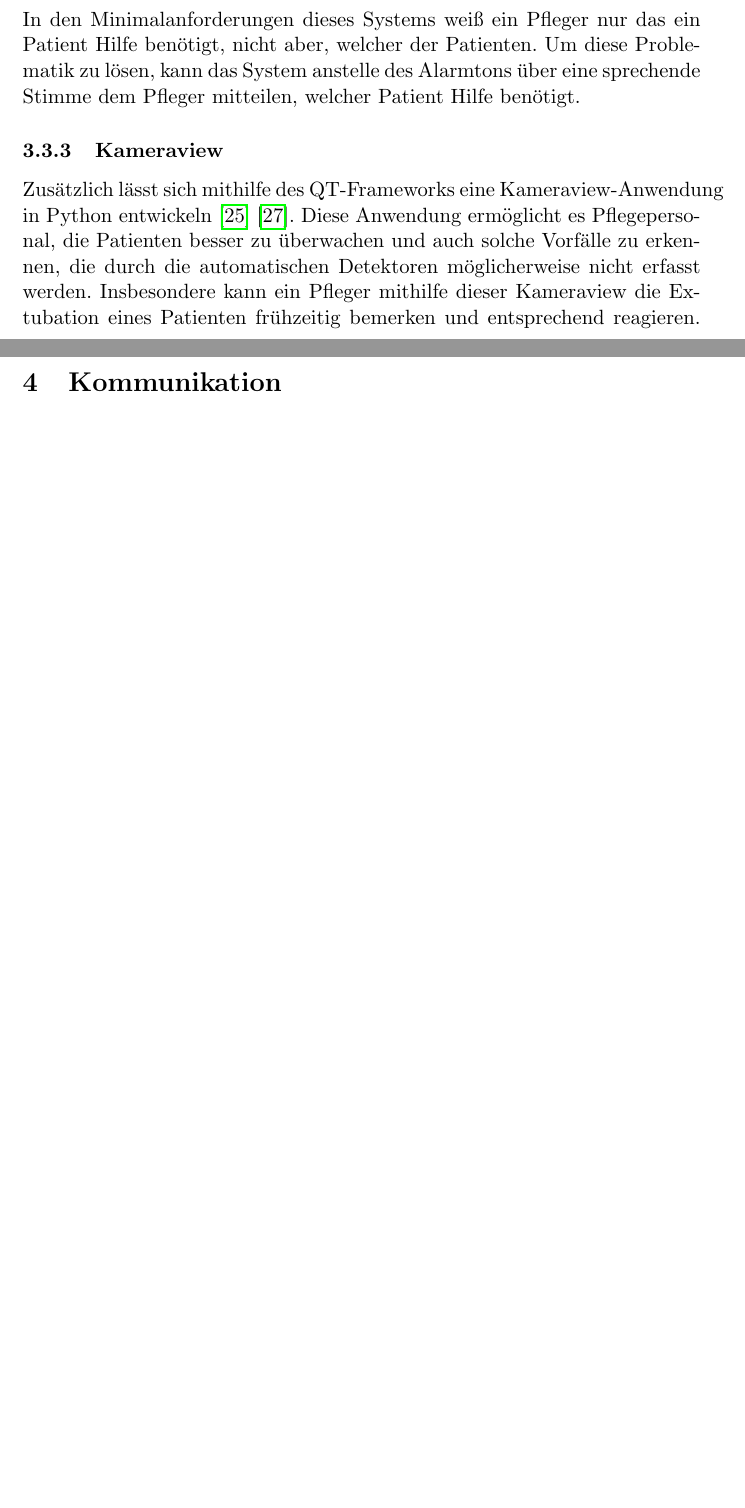
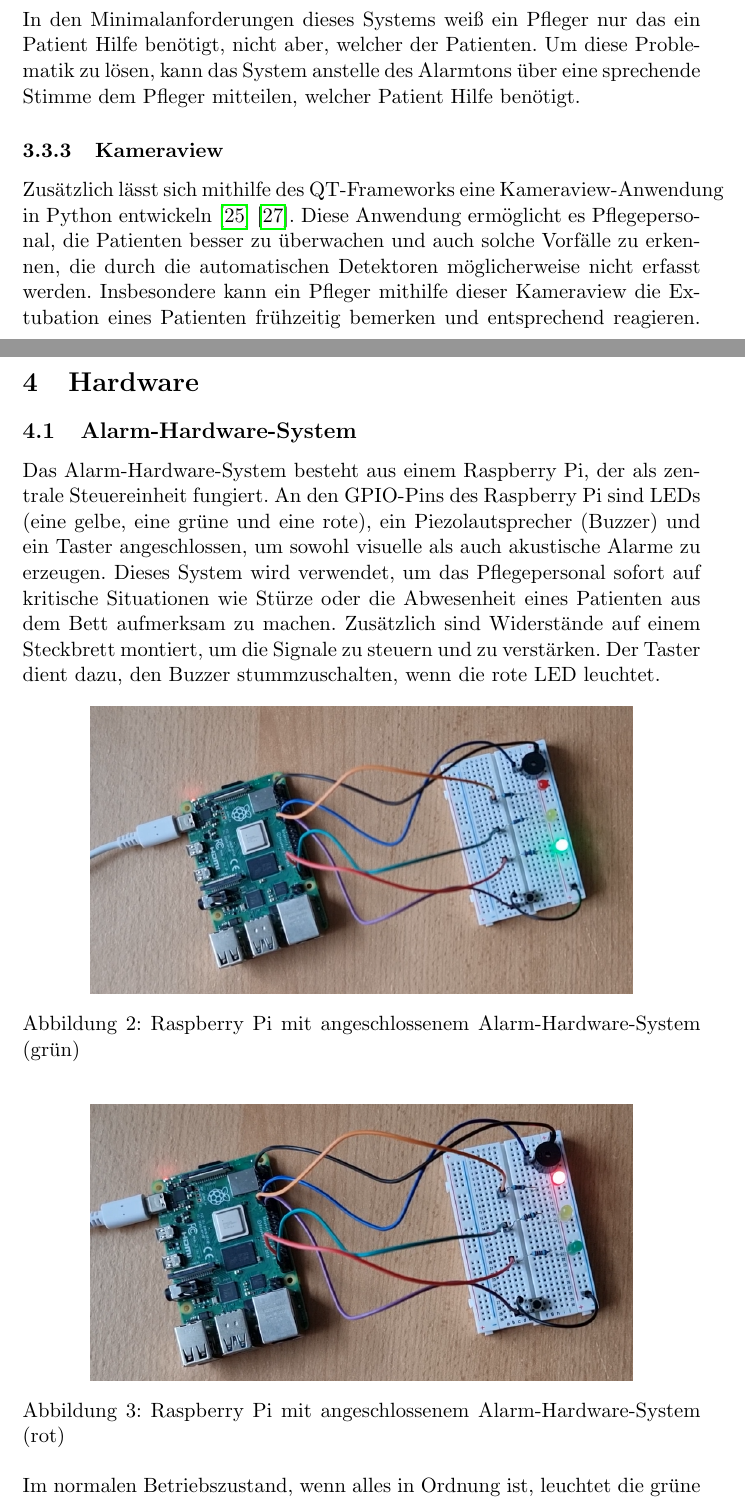
Before and after one commit to EmirTutar/Patientenmonitoring, a LaTeX document (doc/documentation/Doku.tex, which reads doc/documentation/chapter/hardware.tex, doc/documentation/chapter/hardware/alarm.tex): two parts of pages 15 and 16 of 25 before the commit and two parts of pages 16 and 17 of 28 after it, joined at a grey line, cut so that both start at the same text, the shorter picture padded with empty space. Compiled offline with pdfLaTeX.

Commit message:
hardware chapter added

```diff
--- /dev/null
+++ b/doc/documentation/chapter/hardware.tex
@@ -0,0 +1,6 @@
+\selectlanguage{german}
+\clearpage
+
+\section{Hardware}
+
+\input{chapter/hardware/alarm.tex}
--- /dev/null
+++ b/doc/documentation/chapter/hardware/alarm.tex
@@ -0,0 +1,19 @@
+\selectlanguage{german}
+\subsection{Alarm-Hardware-System}
+Das Alarm-Hardware-System besteht aus einem Raspberry Pi, der als zentrale Steuereinheit fungiert. An den GPIO-Pins des Raspberry Pi sind LEDs (eine gelbe, eine grüne und eine rote), ein Piezolautsprecher (Buzzer) und ein Taster angeschlossen, um sowohl visuelle als auch akustische Alarme zu erzeugen. Dieses System wird verwendet, um das Pflegepersonal sofort auf kritische Situationen wie Stürze oder die Abwesenheit eines Patienten aus dem Bett aufmerksam zu machen. Zusätzlich sind Widerstände auf einem Steckbrett montiert, um die Signale zu steuern und zu verstärken. Der Taster dient dazu, den Buzzer stummzuschalten, wenn die rote LED leuchtet.
+
+\begin{figure}[h]
+	\centering
+	\includegraphics[width=0.8\textwidth]{images/Alarm_grun}
+	\caption{Raspberry Pi mit angeschlossenem Alarm-Hardware-System (grün)}
+	\label{fig:alarm_system}
+\end{figure}
+
+\begin{figure}[h]
+	\centering
+	\includegraphics[width=0.8\textwidth]{images/Alarm_rot}
+	\caption{Raspberry Pi mit angeschlossenem Alarm-Hardware-System (rot)}
+	\label{fig:alarm_system_red}
+\end{figure}
+
+Im normalen Betriebszustand, wenn alles in Ordnung ist, leuchtet die grüne LED (siehe Abbildung \ref{fig:alarm_system}). Bei einer Fall-Detection, wenn ein Patient gestürzt ist, leuchtet die rote LED und der Buzzer gibt ein akustisches Signal aus. Der Taster kann verwendet werden, um den Buzzer stummzuschalten (siehe Abbildung \ref{fig:alarm_system_red}). Die gelbe LED kann für weitere Signalisierungen verwendet werden.
```
Also changed, not shown: doc/documentation/Doku.tex (+1 -0 lines), doc/documentation/chapter/hardware/atomic.tex (added, +5 -0 lines), doc/documentation/chapter/hardware/kamera.tex (added, +4 -0 lines), doc/documentation/chapter/hardware/pi.tex (added, +4 -0 lines), doc/documentation/images/Alarm_grun.png (added), doc/documentation/images/Alarm_rot.png (added), doc/documentation/chapter/hardware.tex (9 more changed lines).
